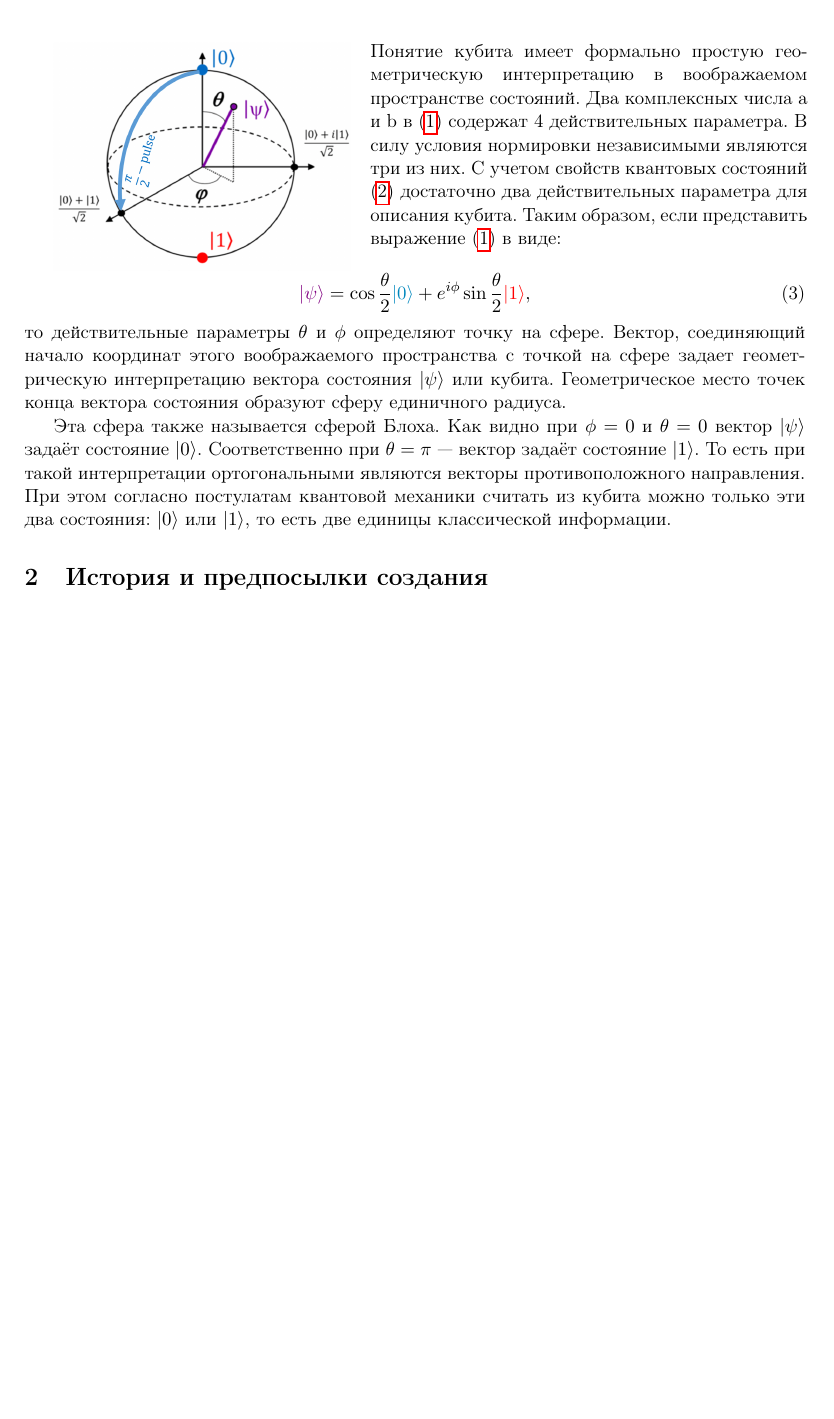
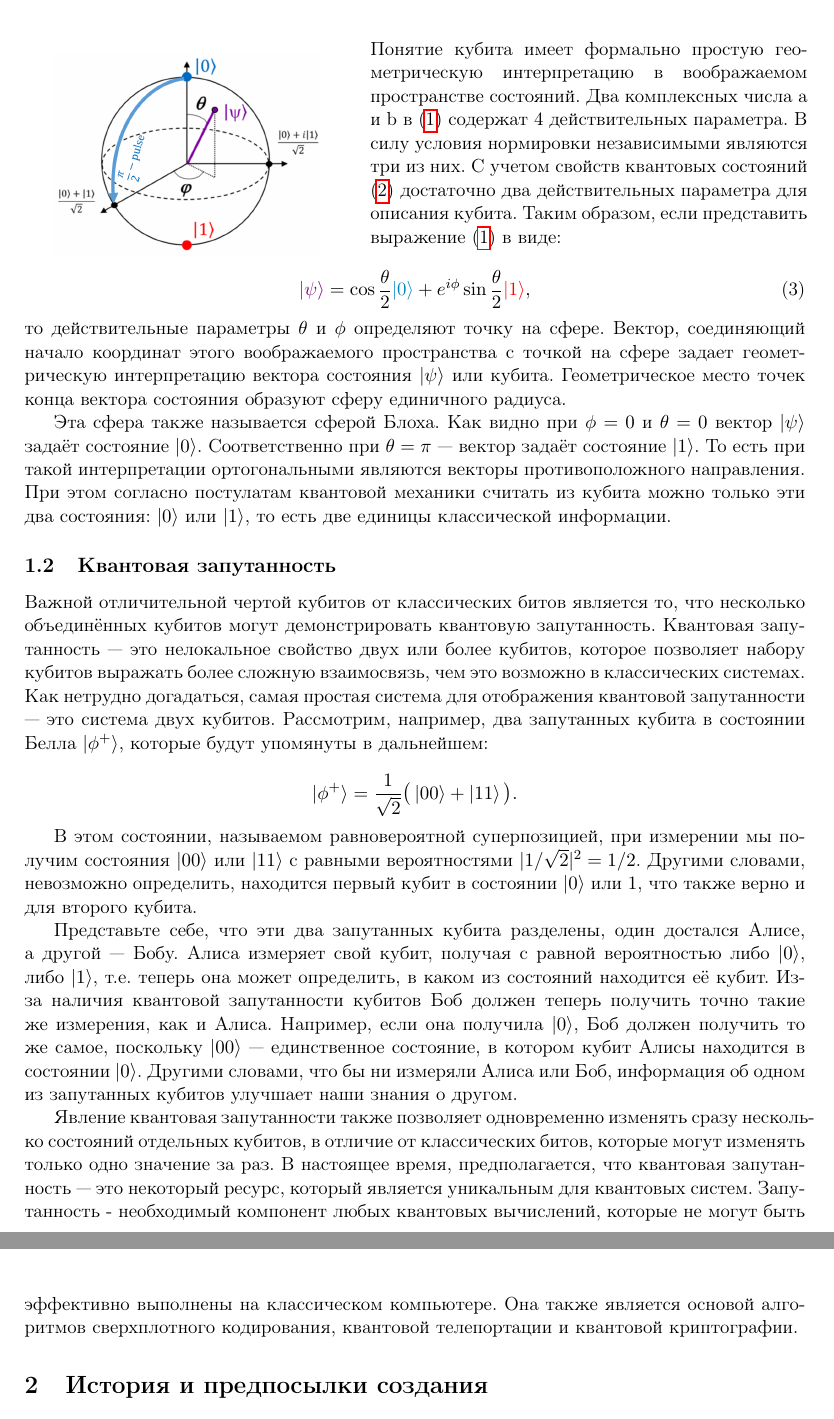
Before and after one commit to desperandumbellum/crypto_article, a LaTeX paper (tex/ru.tex): part of page 2 of 9 before the commit and two parts of pages 2 and 3 of 10 after it, the two joined at a grey line, cut so that both start at the same text, the shorter picture padded with empty space. Compiled offline with pdfLaTeX.

Commit message:
entanglement up

```diff
--- a/tex/ru.tex
+++ b/tex/ru.tex
@@ -99,7 +100,7 @@
 
 \begin{minipage}{0.4\textwidth}
 	\label{bloch_sph}
-	\includegraphics[width=0.95\textwidth]{sphere.png}
+	\includegraphics[width=0.85\textwidth]{sphere.png}
 \end{minipage}
 \begin{minipage}{0.56\textwidth}
 Понятие кубита имеет формально простую геометрическую интерпретацию в воображаемом пространстве состояний. Два комплексных числа a и b в \eqref{qubit} содержат 4 действительных параметра. В силу условия нормировки независимыми являются три из них.
@@ -115,6 +116,24 @@
 Эта сфера также называется сферой Блоха. Как видно при $\phi = 0$ и $\theta = 0$ вектор $\ket{\psi}$
 задаёт состояние $\ket{0}$. Соответственно при $\theta = \pi$ --- вектор задаёт состояние $\ket{1}$. То есть при такой интерпретации ортогональными являются векторы противоположного направления.
 При этом согласно постулатам квантовой механики считать из кубита можно только эти два состояния: $\ket{0}$ или $\ket{1}$, то есть две единицы классической информации.
+
+
+
+
+\subsection{Квантовая запутанность}
+Важной отличительной чертой кубитов от классических битов является то, что несколько объединённых кубитов могут демонстрировать квантовую запутанность. Квантовая запутанность --- это нелокальное свойство двух или более кубитов, которое позволяет набору кубитов выражать более сложную взаимосвязь, чем это возможно в классических системах. Как нетрудно догадаться, самая простая система для отображения квантовой запутанности --- это система двух кубитов. Рассмотрим, например, два запутанных кубита в состоянии Белла $\ket{\phi^+}$, которые будут упомянуты в дальнейшем:
+
+\begin{equation*}
+\ket{\phi^+} = \dfrac{1}{\sqrt2} \big(\ket{00} + \ket{11} \big).
+\end{equation*}
+
+
+В этом состоянии, называемом равновероятной суперпозицией, при измерении мы получим состояния $\ket{00}$ или $\ket{11}$ с равными вероятностями $|1 / \sqrt2|^2 = 1/2$. Другими словами, невозможно определить, находится первый кубит в состоянии $\ket{0}$ или ${1}$, что также верно и для второго кубита.
+
+Представьте себе, что эти два запутанных кубита разделены, один достался Алисе, а другой --- Бобу. Алиса измеряет свой кубит, получая с равной вероятностью либо $\ket{0}$, либо $\ket{1}$, т.е. теперь она может определить, в каком из состояний находится её кубит. Из-за наличия квантовой запутанности кубитов Боб должен теперь получить точно такие же измерения, как и Алиса. Например, если она получила $\ket{0}$, Боб должен получить то же самое, поскольку $\ket{00}$ --- единственное состояние, в котором кубит Алисы находится в состоянии $\ket{0}$. Другими словами, что бы ни измеряли Алиса или Боб, информация об одном из запутанных кубитов улучшает наши знания о другом.
+
+Явление квантовая запутанности также позволяет одновременно изменять сразу несколько состояний отдельных кубитов, в отличие от классических битов, которые могут изменять только одно значение за раз. В настоящее время, предполагается, что квантовая запутанность --- это некоторый ресурс, который является уникальным для квантовых систем. Запутанность - необходимый компонент любых квантовых вычислений, которые не могут быть эффективно выполнены на классическом компьютере. Она также является основой алгоритмов сверхплотного кодирования, квантовой телепортации и квантовой криптографии.
+
 \section{История и предпосылки создания}\label{history}
 
 Квантовое распределение ключей (англ.: Quantum Key Distribution, QKD) — метод передачи ключа, который использует квантовые явления для гарантии безопасной связи. Этот метод позволяет двум сторонам, соединенным по открытому классическому каналу связи, создать общий случайный ключ, который известен только им, и использовать его для шифрования и расшифрования сообщений, передаваемых по классическому каналу \cite{QKD,debate}. Различные типы QKD также были экспериментально продемонстрированы на сегодняшний день \cite{exp1,exp2}.
```
Also changed, not shown: tex/ru.tex (1 more changed lines).
